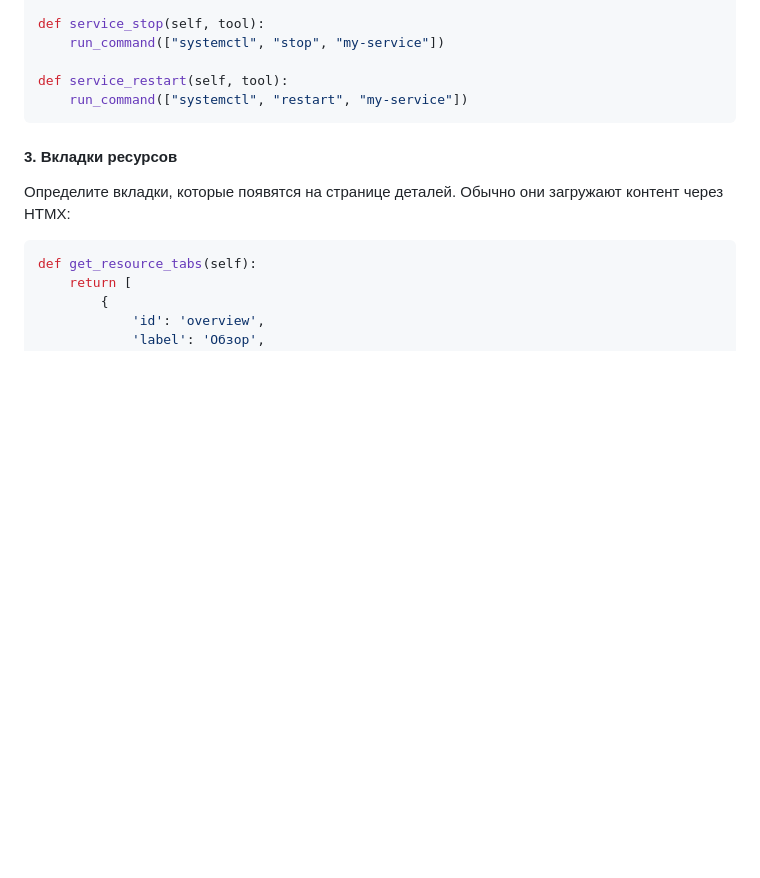
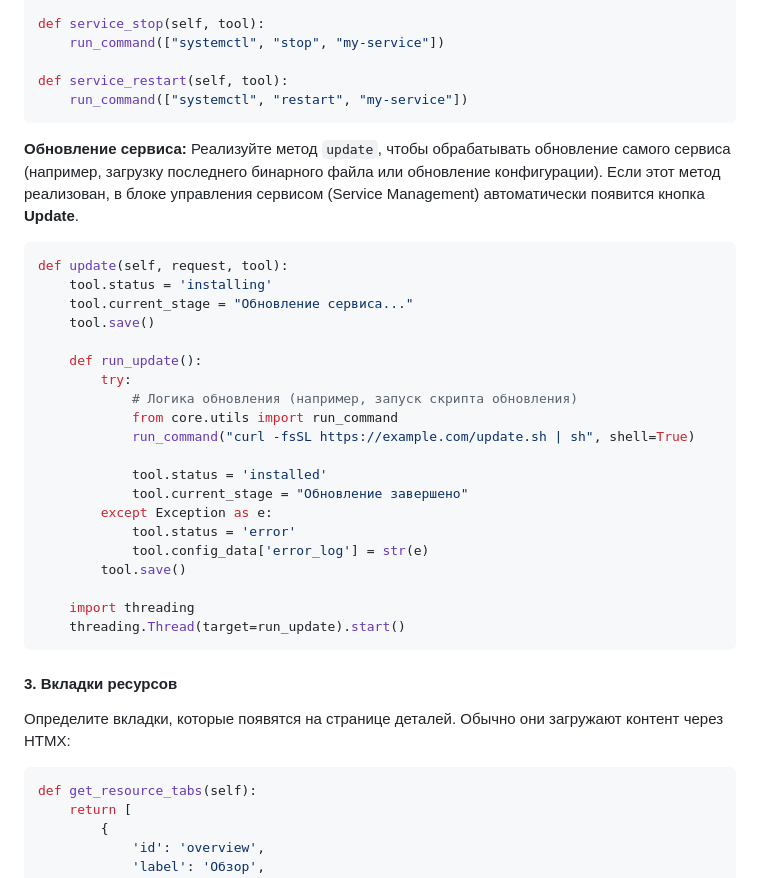
Before and after one commit to SolsticeOps/SolsticeOps-core, a Markdown page: docs/ru_RU/module_creation.md, the part around the change. GitHub-like rendering; blank space fills up the shorter version.

Commit message:
docs: add information about service update method to module creation guide

````diff
--- a/docs/ru_RU/module_creation.md
+++ b/docs/ru_RU/module_creation.md
@@ -85,6 +85,32 @@ def service_stop(self, tool):
 
 def service_restart(self, tool):
     run_command(["systemctl", "restart", "my-service"])
+```
+
+**Обновление сервиса:**
+Реализуйте метод `update`, чтобы обрабатывать обновление самого сервиса (например, загрузку последнего бинарного файла или обновление конфигурации). Если этот метод реализован, в блоке управления сервисом (Service Management) автоматически появится кнопка **Update**.
+
+```python
+def update(self, request, tool):
+    tool.status = 'installing'
+    tool.current_stage = "Обновление сервиса..."
+    tool.save()
+
+    def run_update():
+        try:
+            # Логика обновления (например, запуск скрипта обновления)
+            from core.utils import run_command
+            run_command("curl -fsSL https://example.com/update.sh | sh", shell=True)
+
+            tool.status = 'installed'
+            tool.current_stage = "Обновление завершено"
+        except Exception as e:
+            tool.status = 'error'
+            tool.config_data['error_log'] = str(e)
+        tool.save()
+
+    import threading
+    threading.Thread(target=run_update).start()
 ```
 
 #### 3. Вкладки ресурсов
````
Also changed, not shown: docs/en_US/module_creation.md (+26 -0 lines).
